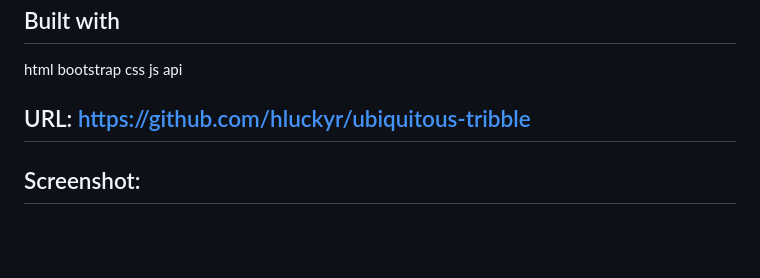
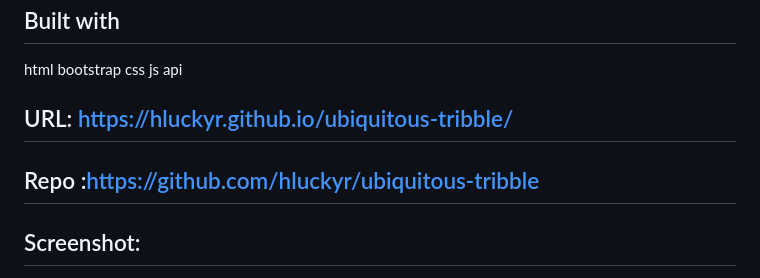
Before and after one commit to hluckyr/ubiquitous-tribble, a Markdown page: README.md, the part around the change. GitHub-like rendering; blank space fills up the shorter version.

Commit message:
url&repo

```diff
--- a/README.md
+++ b/README.md
@@ -15,7 +15,8 @@ js
 api
 
 
-## URL: https://github.com/hluckyr/ubiquitous-tribble
+## URL: https://hluckyr.github.io/ubiquitous-tribble/
+## Repo :https://github.com/hluckyr/ubiquitous-tribble
 ## Screenshot:
 <img width="1470" alt="Screenshot 2023-11-04 at 4 49 55 PM" src="https://github.com/hluckyr/ubiquitous-tribble/assets/137447730/52d20b7b-688e-4875-a0de-3b54c9815d27">
 
```
